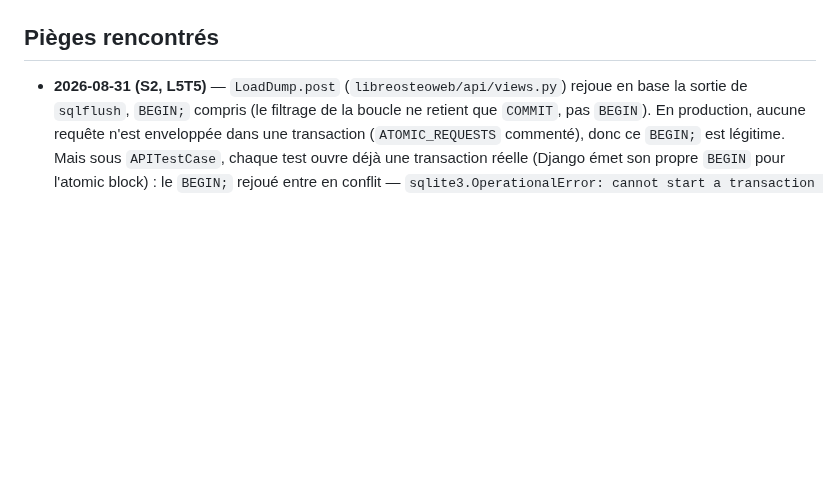
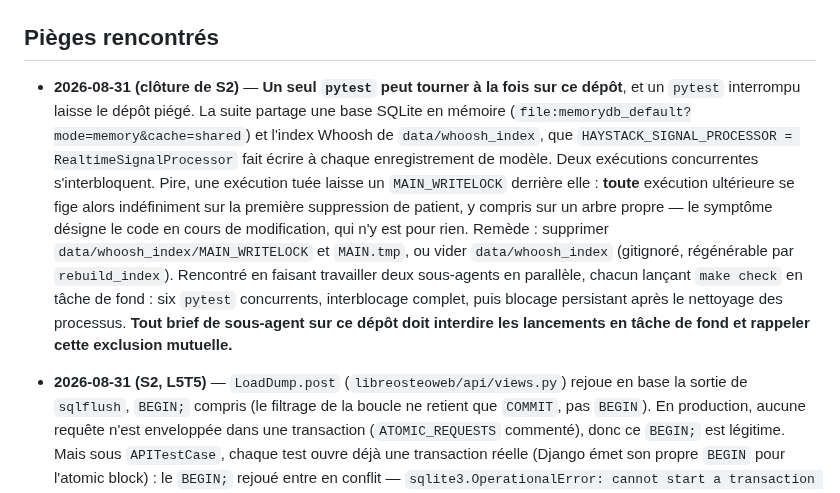
Before and after one commit to githubf-tfr/libreosteo, a Markdown page: KANBAN.md, the part around the change. Drawn GitHub-style; blank space fills up the shorter version.

Commit message:
docs: consigner l'exclusion mutuelle des exécutions de tests
Le piège a coûté plus de temps que le travail qu'il interrompait, et son
symptôme désigne le mauvais coupable : après un `pytest` tué, toute exécution
ultérieure se fige sur la première suppression de patient, y compris sur un
arbre propre, ce qui fait soupçonner le code en cours de modification.

La cause est le verrou d'écriture laissé dans l'index Whoosh, que
`RealtimeSignalProcessor` fait écrire à chaque enregistrement de modèle. La
base SQLite en mémoire partagée interdit par ailleurs deux exécutions
concurrentes.

Rencontré en faisant travailler deux sous-agents en parallèle, chacun lançant
`make check` en tâche de fond.

Co-Authored-By: Claude Opus 5 <noreply@anthropic.com>

```diff
--- a/KANBAN.md
+++ b/KANBAN.md
@@ -188,6 +188,21 @@ _(vide — S3 n'a pas encore de spec)_
 
 ## Pièges rencontrés
 
+- **2026-08-31 (clôture de S2)** — **Un seul `pytest` peut tourner à la fois sur ce
+  dépôt**, et un `pytest` interrompu laisse le dépôt piégé. La suite partage une base
+  SQLite en mémoire (`file:memorydb_default?mode=memory&cache=shared`) et l'index Whoosh
+  de `data/whoosh_index`, que `HAYSTACK_SIGNAL_PROCESSOR = RealtimeSignalProcessor` fait
+  écrire à chaque enregistrement de modèle. Deux exécutions concurrentes s'interbloquent.
+  Pire, une exécution tuée laisse un `MAIN_WRITELOCK` derrière elle : **toute** exécution
+  ultérieure se fige alors indéfiniment sur la première suppression de patient, y compris
+  sur un arbre propre — le symptôme désigne le code en cours de modification, qui n'y est
+  pour rien. Remède : supprimer `data/whoosh_index/MAIN_WRITELOCK` et `MAIN.tmp`, ou vider
+  `data/whoosh_index` (gitignoré, régénérable par `rebuild_index`). Rencontré en faisant
+  travailler deux sous-agents en parallèle, chacun lançant `make check` en tâche de fond :
+  six `pytest` concurrents, interblocage complet, puis blocage persistant après le
+  nettoyage des processus. **Tout brief de sous-agent sur ce dépôt doit interdire les
+  lancements en tâche de fond et rappeler cette exclusion mutuelle.**
+
 - **2026-08-31 (S2, L5T5)** — `LoadDump.post` (`libreosteoweb/api/views.py`)
   rejoue en base la sortie de `sqlflush`, `BEGIN;` compris (le filtrage de la
   boucle ne retient que `COMMIT`, pas `BEGIN`). En production, aucune requête
```
